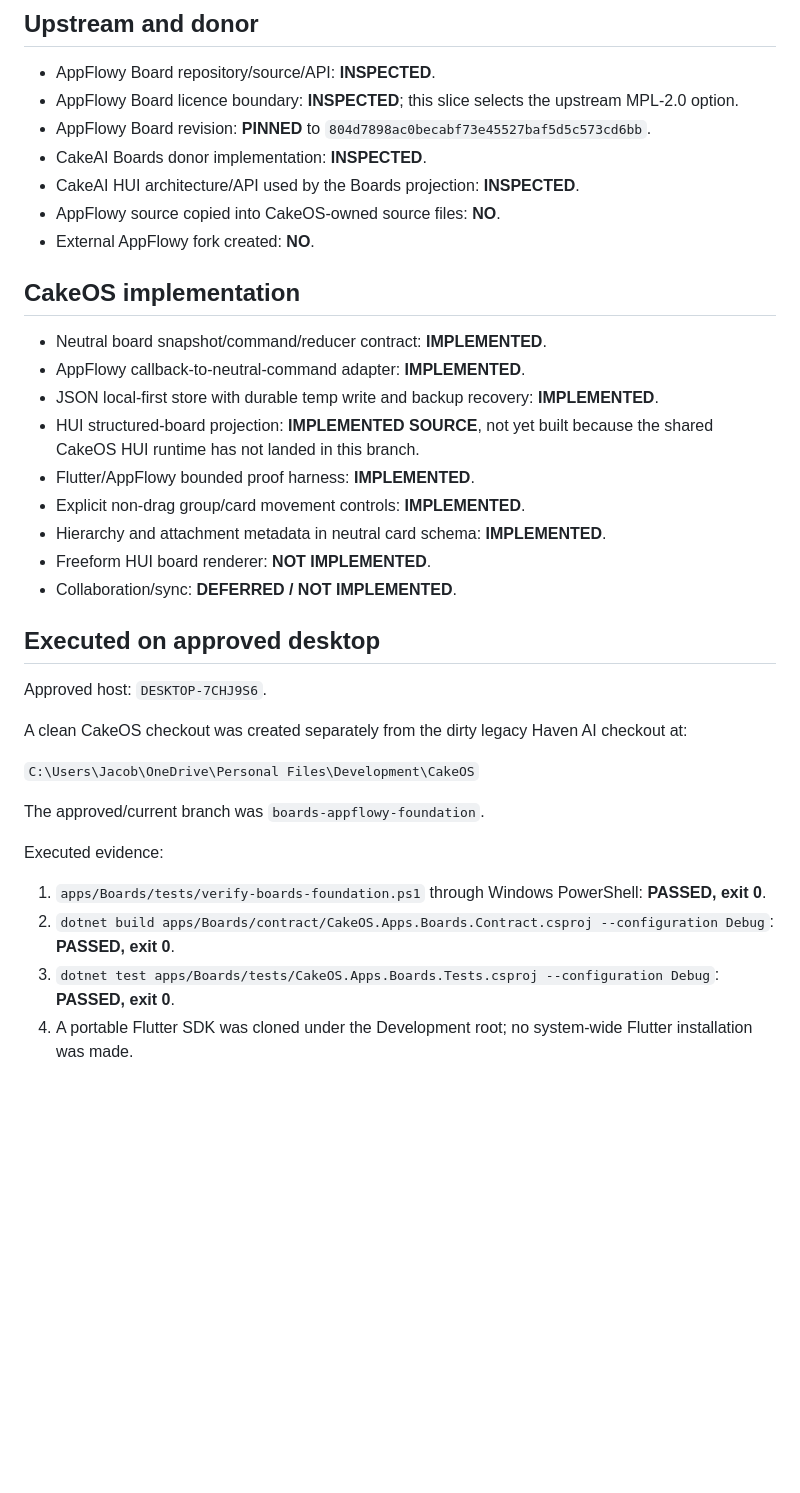
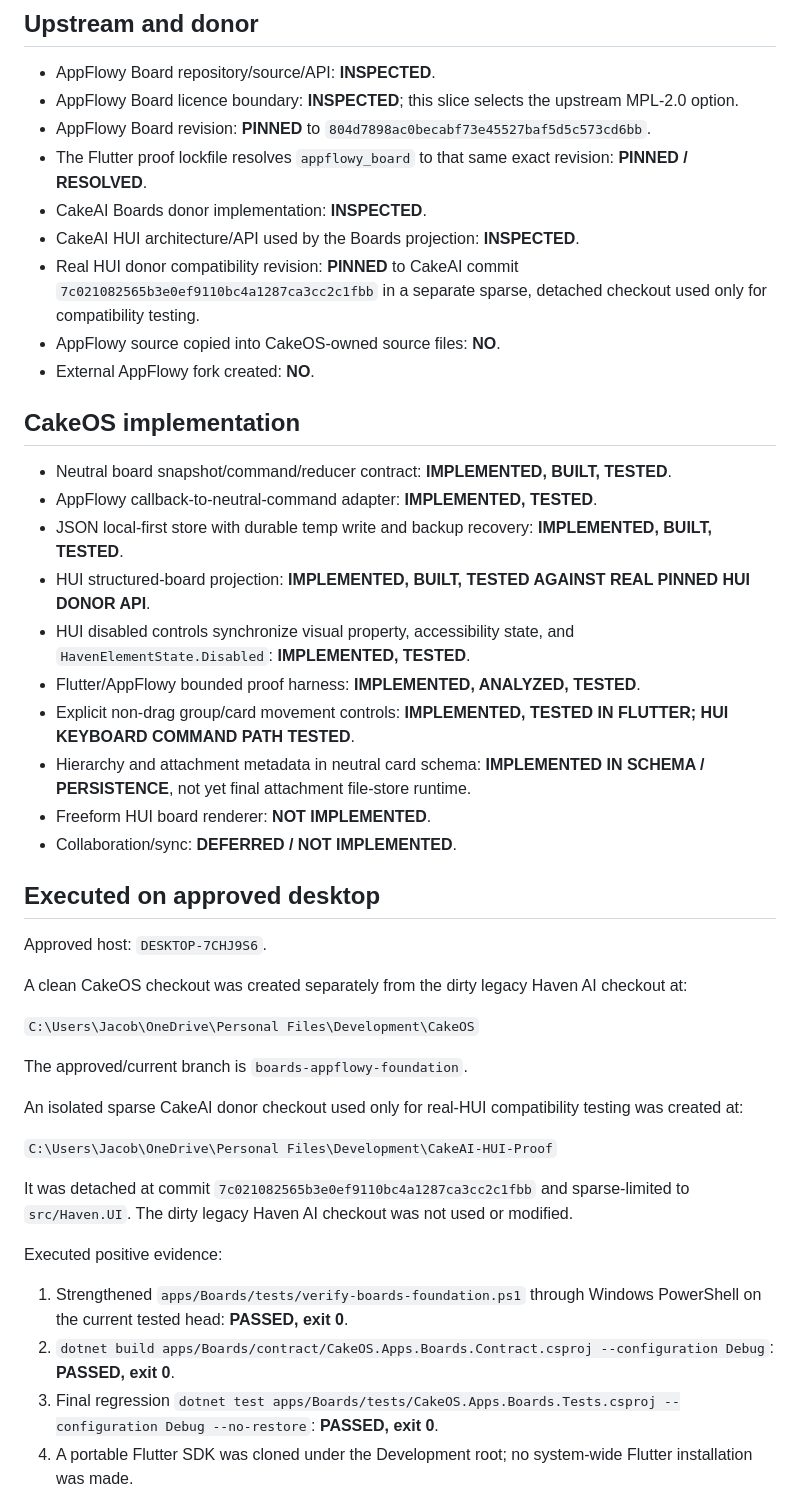
Before and after one commit to CroakyJake12/CakeOS, a Markdown page: apps/Boards/EVIDENCE.md, the part around one of its changes. Drawn GitHub-style; blank space fills up the shorter version.

Commit message:
Record tested Boards AppFlowy and real HUI evidence

```diff
--- a/apps/Boards/EVIDENCE.md
+++ b/apps/Boards/EVIDENCE.md
@@ -7,20 +7,23 @@ This file records what has actually been executed for the `boards-appflowy-found
 - AppFlowy Board repository/source/API: **INSPECTED**.
 - AppFlowy Board licence boundary: **INSPECTED**; this slice selects the upstream MPL-2.0 option.
 - AppFlowy Board revision: **PINNED** to `804d7898ac0becabf73e45527baf5d5c573cd6bb`.
+- The Flutter proof lockfile resolves `appflowy_board` to that same exact revision: **PINNED / RESOLVED**.
 - CakeAI Boards donor implementation: **INSPECTED**.
 - CakeAI HUI architecture/API used by the Boards projection: **INSPECTED**.
+- Real HUI donor compatibility revision: **PINNED** to CakeAI commit `7c021082565b3e0ef9110bc4a1287ca3cc2c1fbb` in a separate sparse, detached checkout used only for compatibility testing.
 - AppFlowy source copied into CakeOS-owned source files: **NO**.
 - External AppFlowy fork created: **NO**.
 
 ## CakeOS implementation
 
-- Neutral board snapshot/command/reducer contract: **IMPLEMENTED**.
-- AppFlowy callback-to-neutral-command adapter: **IMPLEMENTED**.
-- JSON local-first store with durable temp write and backup recovery: **IMPLEMENTED**.
-- HUI structured-board projection: **IMPLEMENTED SOURCE**, not yet built because the shared CakeOS HUI runtime has not landed in this branch.
-- Flutter/AppFlowy bounded proof harness: **IMPLEMENTED**.
-- Explicit non-drag group/card movement controls: **IMPLEMENTED**.
-- Hierarchy and attachment metadata in neutral card schema: **IMPLEMENTED**.
+- Neutral board snapshot/command/reducer contract: **IMPLEMENTED, BUILT, TESTED**.
+- AppFlowy callback-to-neutral-command adapter: **IMPLEMENTED, TESTED**.
+- JSON local-first store with durable temp write and backup recovery: **IMPLEMENTED, BUILT, TESTED**.
+- HUI structured-board projection: **IMPLEMENTED, BUILT, TESTED AGAINST REAL PINNED HUI DONOR API**.
+- HUI disabled controls synchronize visual property, accessibility state, and `HavenElementState.Disabled`: **IMPLEMENTED, TESTED**.
+- Flutter/AppFlowy bounded proof harness: **IMPLEMENTED, ANALYZED, TESTED**.
+- Explicit non-drag group/card movement controls: **IMPLEMENTED, TESTED IN FLUTTER; HUI KEYBOARD COMMAND PATH TESTED**.
+- Hierarchy and attachment metadata in neutral card schema: **IMPLEMENTED IN SCHEMA / PERSISTENCE**, not yet final attachment file-store runtime.
 - Freeform HUI board renderer: **NOT IMPLEMENTED**.
 - Collaboration/sync: **DEFERRED / NOT IMPLEMENTED**.
 
@@ -32,11 +35,17 @@ A clean CakeOS checkout was created separately from the dirty legacy Haven AI ch
 
 `C:\Users\Jacob\OneDrive\Personal Files\Development\CakeOS`
 
-The approved/current branch was `boards-appflowy-foundation`.
+The approved/current branch is `boards-appflowy-foundation`.
 
-Executed evidence:
+An isolated sparse CakeAI donor checkout used only for real-HUI compatibility testing was created at:
 
-1. `apps/Boards/tests/verify-boards-foundation.ps1` through Windows PowerShell: **PASSED, exit 0**.
+`C:\Users\Jacob\OneDrive\Personal Files\Development\CakeAI-HUI-Proof`
+
+It was detached at commit `7c021082565b3e0ef9110bc4a1287ca3cc2c1fbb` and sparse-limited to `src/Haven.UI`. The dirty legacy Haven AI checkout was not used or modified.
+
+Executed positive evidence:
+
+1. Strengthened `apps/Boards/tests/verify-boards-foundation.ps1` through Windows PowerShell on the current tested head: **PASSED, exit 0**.
 2. `dotnet build apps/Boards/contract/CakeOS.Apps.Boards.Contract.csproj --configuration Debug`: **PASSED, exit 0**.
-3. `dotnet test apps/Boards/tests/CakeOS.Apps.Boards.Tests.csproj --configuration Debug`: **PASSED, exit 0**.
+3. Final regression `dotnet test apps/Boards/tests/CakeOS.Apps.Boards.Tests.csproj --configuration Debug --no-restore`: **PASSED, exit 0**.
 4. A portable Flutter SDK was cloned under the Development root; no system-wide Flutter installation was made.
```
Also changed, not shown: other parts of apps/Boards/EVIDENCE.md (+19 -8 lines).
